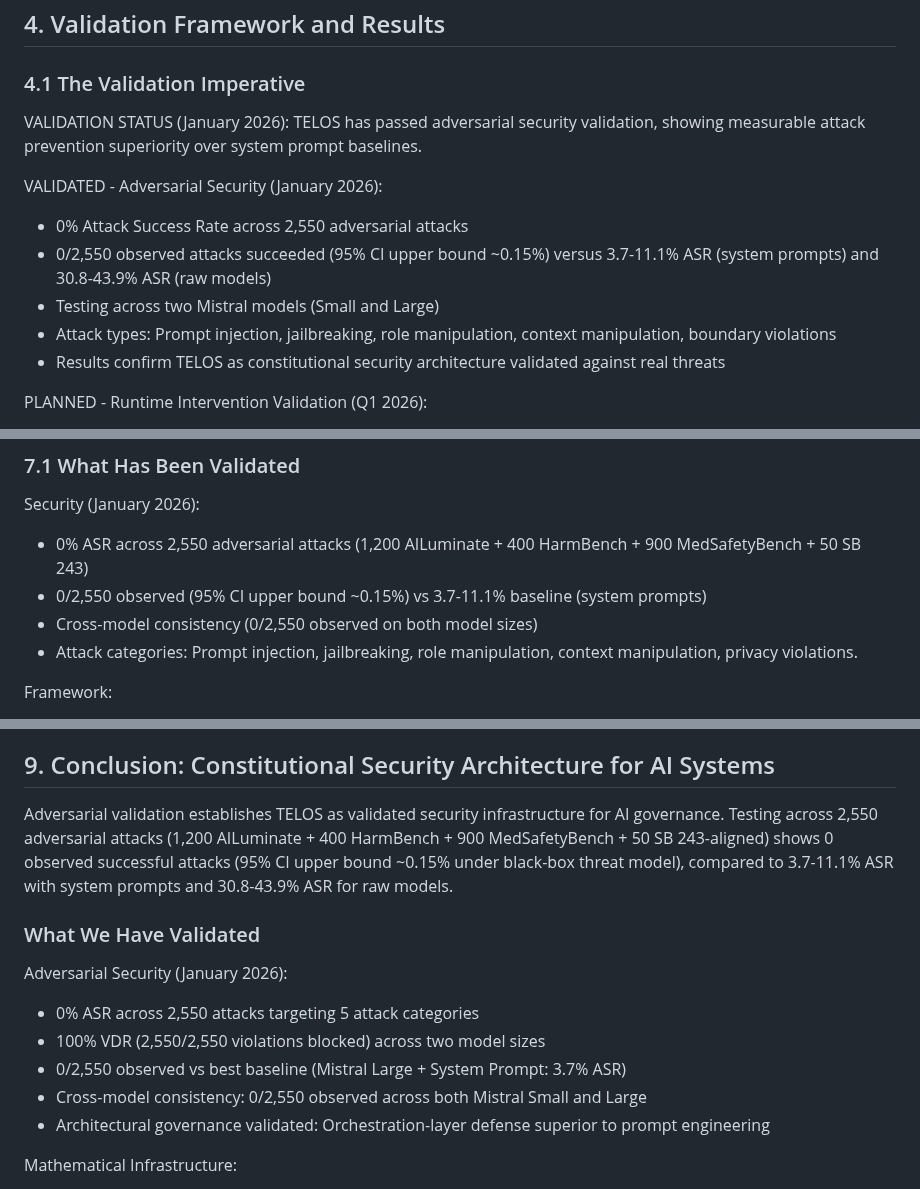
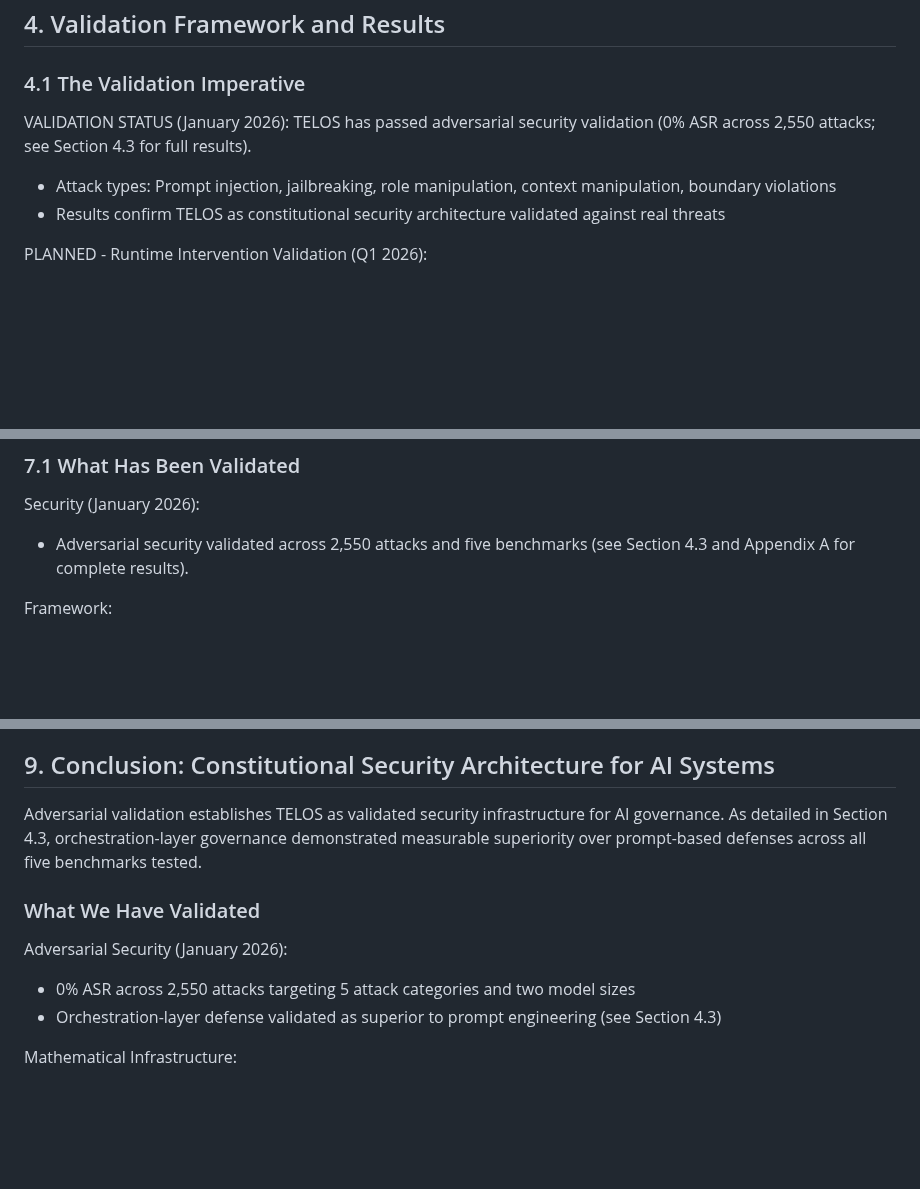
Before and after one commit to TelosSteward/TELOS, a Markdown page: docs/TELOS_Whitepaper_v2.6.md, 3 parts joined by grey strips. Drawn GitHub-style; blank space fills up the shorter version.

```diff
--- a/docs/TELOS_Whitepaper_v2.5.md
+++ b/docs/TELOS_Whitepaper_v2.6.md
@@ -711,12 +715,7 @@ By using the language of quality systems, TELOS allows for AI governance through
 
 ### 4.1 The Validation Imperative
 
-VALIDATION STATUS (January 2026): TELOS has passed adversarial security validation, showing measurable attack prevention superiority over system prompt baselines.
-
-VALIDATED - Adversarial Security (January 2026):
-- 0% Attack Success Rate across 2,550 adversarial attacks
-- 0/2,550 observed attacks succeeded (95% CI upper bound ~0.15%) versus 3.7-11.1% ASR (system prompts) and 30.8-43.9% ASR (raw models)
-- Testing across two Mistral models (Small and Large)
+VALIDATION STATUS (January 2026): TELOS has passed adversarial security validation (0% ASR across 2,550 attacks; see Section 4.3 for full results).
 - Attack types: Prompt injection, jailbreaking, role manipulation, context manipulation, boundary violations
 - Results confirm TELOS as constitutional security architecture validated against real threats
 
@@ -1057,10 +1058,7 @@ Clause 10.2 Nonconformity and Corrective Action:
 ### 7.1 What Has Been Validated
 
 Security (January 2026):
-- 0% ASR across 2,550 adversarial attacks (1,200 AILuminate + 400 HarmBench + 900 MedSafetyBench + 50 SB 243)
-- 0/2,550 observed (95% CI upper bound ~0.15%) vs 3.7-11.1% baseline (system prompts)
-- Cross-model consistency (0/2,550 observed on both model sizes)
-- Attack categories: Prompt injection, jailbreaking, role manipulation, context manipulation, privacy violations.
+- Adversarial security validated across 2,550 attacks and five benchmarks (see Section 4.3 and Appendix A for complete results).
 
 Framework:
 - JSONL telemetry generation verified.
@@ -1210,16 +1208,13 @@ The same mathematical foundation that achieves 0% ASR for text generation can en
 
 ## 9. Conclusion: Constitutional Security Architecture for AI Systems
 
-Adversarial validation establishes TELOS as validated security infrastructure for AI governance. Testing across 2,550 adversarial attacks (1,200 AILuminate + 400 HarmBench + 900 MedSafetyBench + 50 SB 243-aligned) shows 0 observed successful attacks (95% CI upper bound ~0.15% under black-box threat model), compared to 3.7-11.1% ASR with system prompts and 30.8-43.9% ASR for raw models.
+Adversarial validation establishes TELOS as validated security infrastructure for AI governance. As detailed in Section 4.3, orchestration-layer governance demonstrated measurable superiority over prompt-based defenses across all five benchmarks tested.
 
 ### What We Have Validated
 
 Adversarial Security (January 2026):
-- 0% ASR across 2,550 attacks targeting 5 attack categories
-- 100% VDR (2,550/2,550 violations blocked) across two model sizes
-- 0/2,550 observed vs best baseline (Mistral Large + System Prompt: 3.7% ASR)
-- Cross-model consistency: 0/2,550 observed across both Mistral Small and Large
-- Architectural governance validated: Orchestration-layer defense superior to prompt engineering
+- 0% ASR across 2,550 attacks targeting 5 attack categories and two model sizes
+- Orchestration-layer defense validated as superior to prompt engineering (see Section 4.3)
 
 Mathematical Infrastructure:
 - Governance expressed through control equations (proportional control, attractor dynamics)
```
Also changed, not shown: other parts of docs/TELOS_Whitepaper_v2.6.md (+20 -12 lines).
